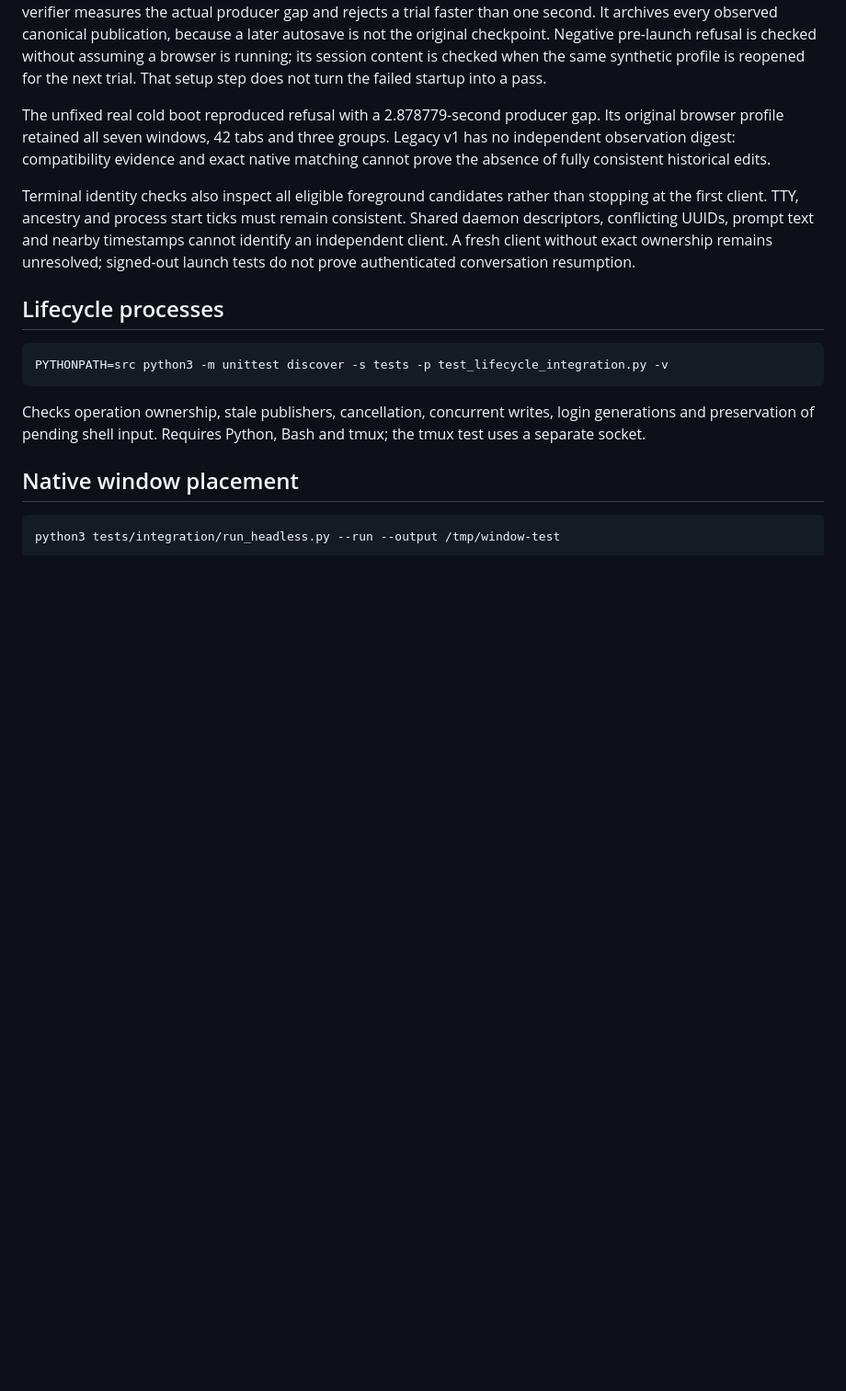
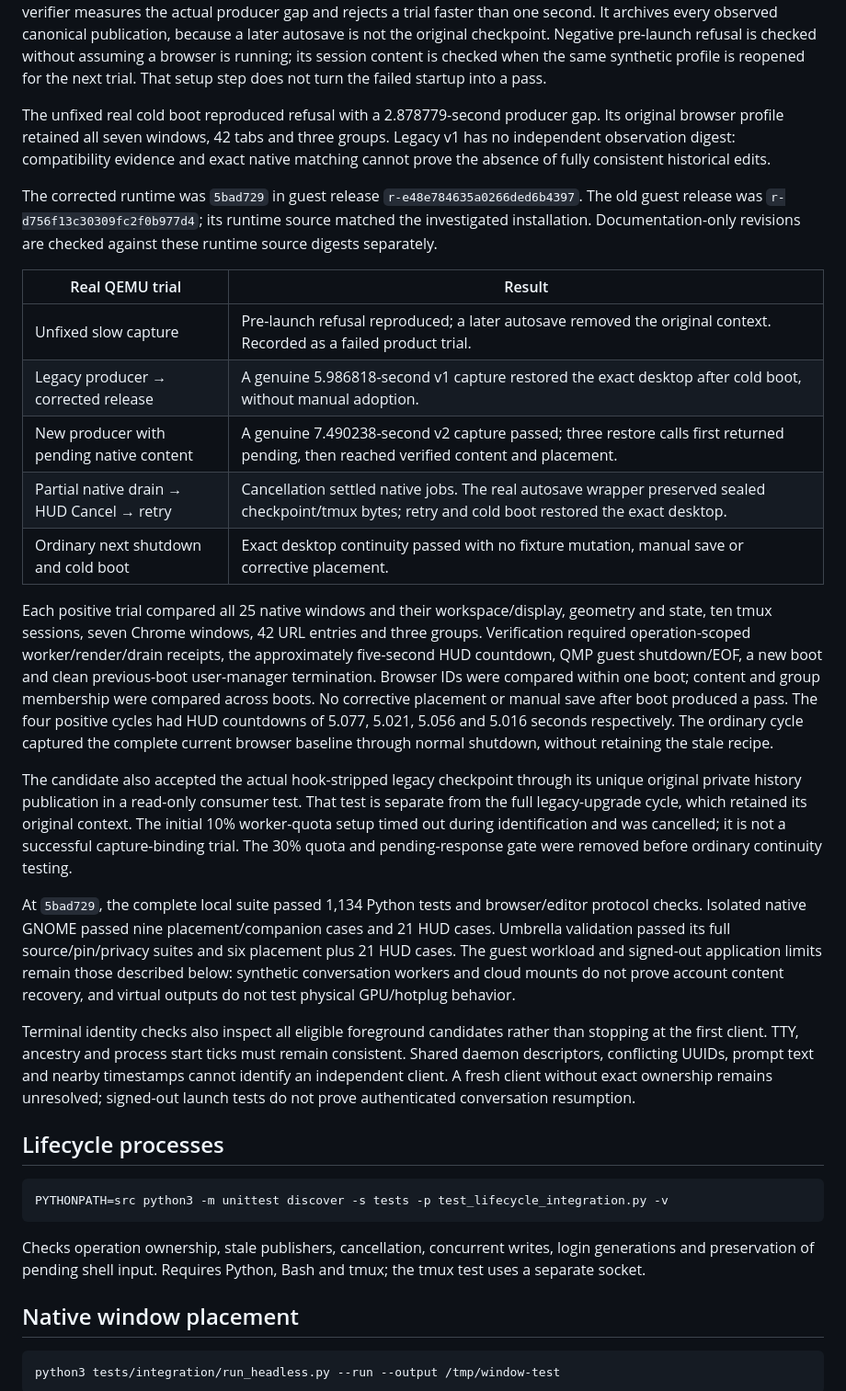
Before and after one commit to Sage-Cat/workspace-state, a Markdown page: docs/testing.md, the part around the change. Shown at 92% size. GitHub-like rendering; blank space fills up the shorter version.

Commit message:
docs: record capture binding and repeat cold-boot validation

```diff
--- a/docs/testing.md
+++ b/docs/testing.md
@@ -71,6 +71,46 @@ The unfixed real cold boot reproduced refusal with a 2.878779-second producer ga
 Its original browser profile retained all seven windows, 42 tabs and three groups.
 Legacy v1 has no independent observation digest: compatibility evidence and exact
 native matching cannot prove the absence of fully consistent historical edits.
+
+The corrected runtime was `5bad729` in guest release
+`r-e48e784635a0266ded6b4397`. The old guest release was
+`r-d756f13c30309fc2f0b977d4`; its runtime source matched the investigated
+installation. Documentation-only revisions are checked against these runtime
+source digests separately.
+
+| Real QEMU trial | Result |
+| --- | --- |
+| Unfixed slow capture | Pre-launch refusal reproduced; a later autosave removed the original context. Recorded as a failed product trial. |
+| Legacy producer → corrected release | A genuine 5.986818-second v1 capture restored the exact desktop after cold boot, without manual adoption. |
+| New producer with pending native content | A genuine 7.490238-second v2 capture passed; three restore calls first returned pending, then reached verified content and placement. |
+| Partial native drain → HUD Cancel → retry | Cancellation settled native jobs. The real autosave wrapper preserved sealed checkpoint/tmux bytes; retry and cold boot restored the exact desktop. |
+| Ordinary next shutdown and cold boot | Exact desktop continuity passed with no fixture mutation, manual save or corrective placement. |
+
+Each positive trial compared all 25 native windows and their workspace/display,
+geometry and state, ten tmux sessions, seven Chrome windows, 42 URL entries and
+three groups. Verification required operation-scoped worker/render/drain receipts,
+the approximately five-second HUD countdown, QMP guest shutdown/EOF, a new boot
+and clean previous-boot user-manager termination. Browser IDs were compared within
+one boot; content and group membership were compared across boots. No corrective
+placement or manual save after boot produced a pass.
+The four positive cycles had HUD countdowns of 5.077, 5.021, 5.056 and 5.016
+seconds respectively. The ordinary cycle captured the complete current browser
+baseline through normal shutdown, without retaining the stale recipe.
+
+The candidate also accepted the actual hook-stripped legacy checkpoint through
+its unique original private history publication in a read-only consumer test.
+That test is separate from the full legacy-upgrade cycle, which retained its
+original context. The initial 10% worker-quota setup timed out during identification
+and was cancelled; it is not a successful capture-binding trial. The 30% quota
+and pending-response gate were removed before ordinary continuity testing.
+
+At `5bad729`, the complete local suite passed 1,134 Python tests and browser/editor
+protocol checks. Isolated native GNOME passed nine placement/companion cases and
+21 HUD cases. Umbrella validation passed its full source/pin/privacy suites and
+six placement plus 21 HUD cases. The guest workload and signed-out application
+limits remain those described below: synthetic conversation workers and cloud
+mounts do not prove account content recovery, and virtual outputs do not test
+physical GPU/hotplug behavior.
 
 Terminal identity checks also inspect all eligible foreground candidates rather
 than stopping at the first client. TTY, ancestry and process start ticks must
```
